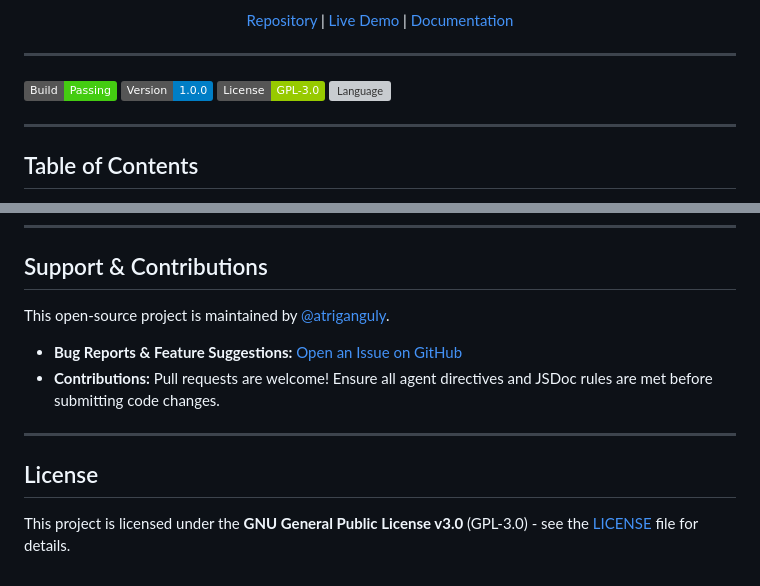
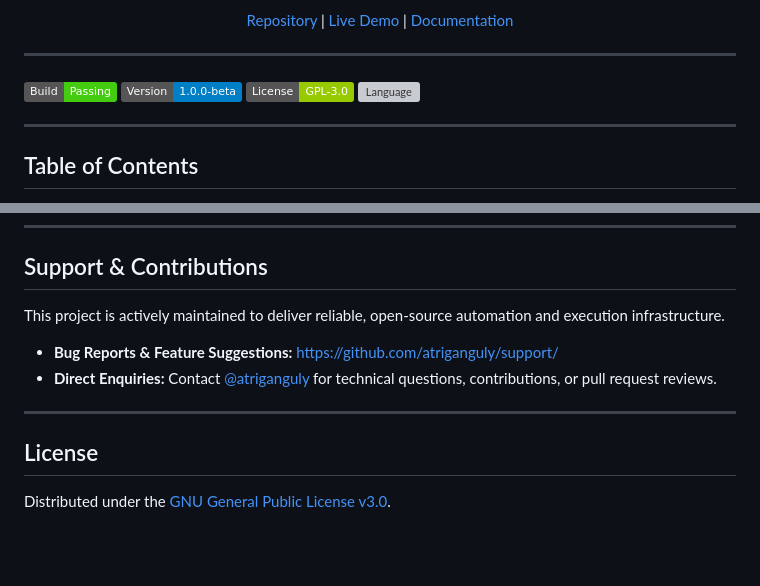
Before and after one commit to atriganguly/pagespeed-performance-monitor, a Markdown page: readme.md, 2 parts joined by grey strips. Rendered like a GitHub page; badges without logos; blank space fills up the shorter version; grey boxes are pictures that could not be loaded.

Commit message:
patch: update readme

```diff
--- a/readme.md
+++ b/readme.md
@@ -17,7 +17,7 @@ Created by [@atriganguly](https://github.com/atriganguly)
 ---
 
 ![Build Status](https://img.shields.io/badge/Build-Passing-brightgreen)
-![Version](https://img.shields.io/badge/Version-1.0.0-blue)
+![Version](https://img.shields.io/badge/Version-1.0.0--beta-blue)
 ![License](https://img.shields.io/badge/License-GPL--3.0-green)
 ![Language](https://img.shields.io/badge/Language-Google%20Apps%20Script%20%2F%20JavaScript-informational)
 
@@ -320,13 +320,13 @@ Autonomous LLMs, coding agents, and automated refactoring routines operating on
 
 ## Support & Contributions
 
-This open-source project is maintained by [@atriganguly](https://github.com/atriganguly).
+This project is actively maintained to deliver reliable, open-source automation and execution infrastructure.
 
-* **Bug Reports & Feature Suggestions:** [Open an Issue on GitHub](https://github.com/atriganguly/pagespeed-performance-monitor/issues)
-* **Contributions:** Pull requests are welcome! Ensure all agent directives and JSDoc rules are met before submitting code changes.
+* **Bug Reports & Feature Suggestions:** [https://github.com/atriganguly/support/](https://github.com/atriganguly/support/)
+* **Direct Enquiries:** Contact [@atriganguly](https://github.com/atriganguly) for technical questions, contributions, or pull request reviews.
 
 ---
 
 ## License
 
-This project is licensed under the **GNU General Public License v3.0** (GPL-3.0) - see the [LICENSE](LICENSE) file for details.
+Distributed under the [GNU General Public License v3.0](LICENSE).
```
